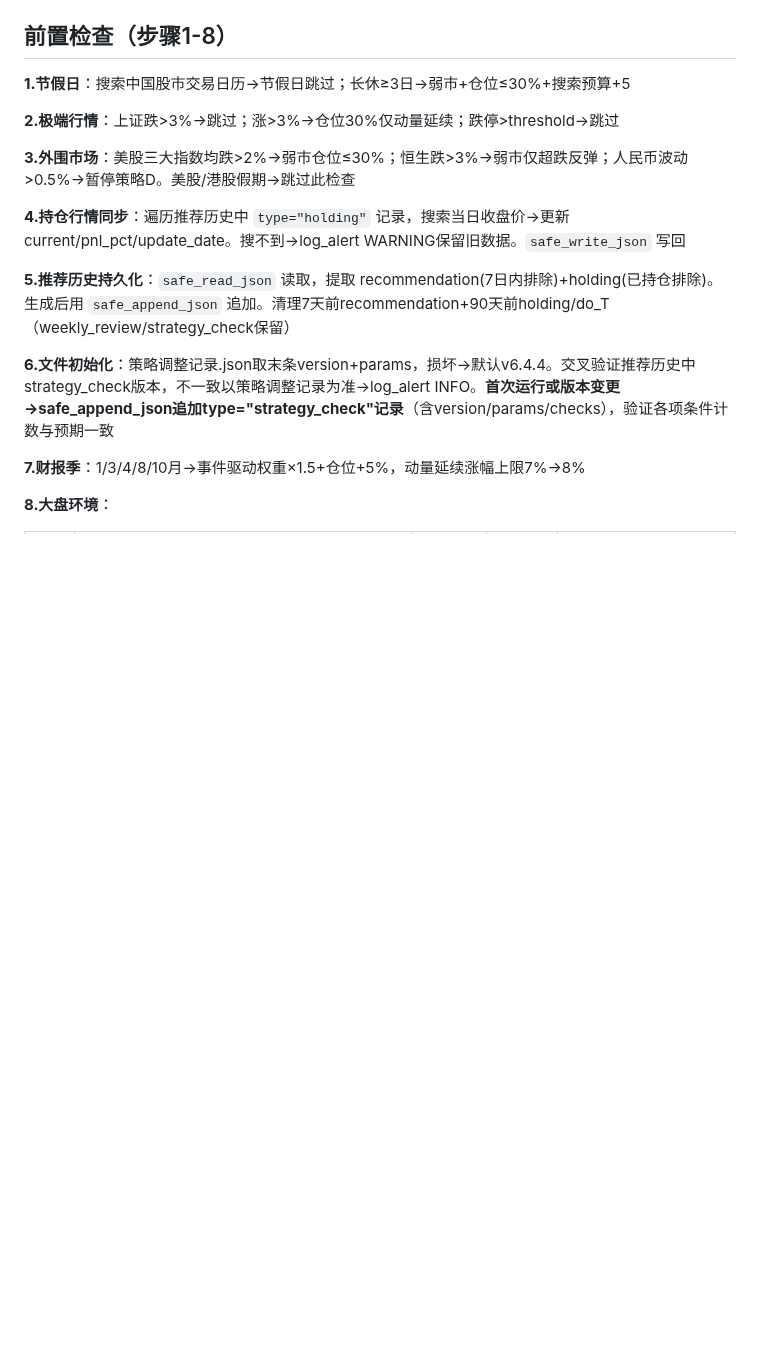
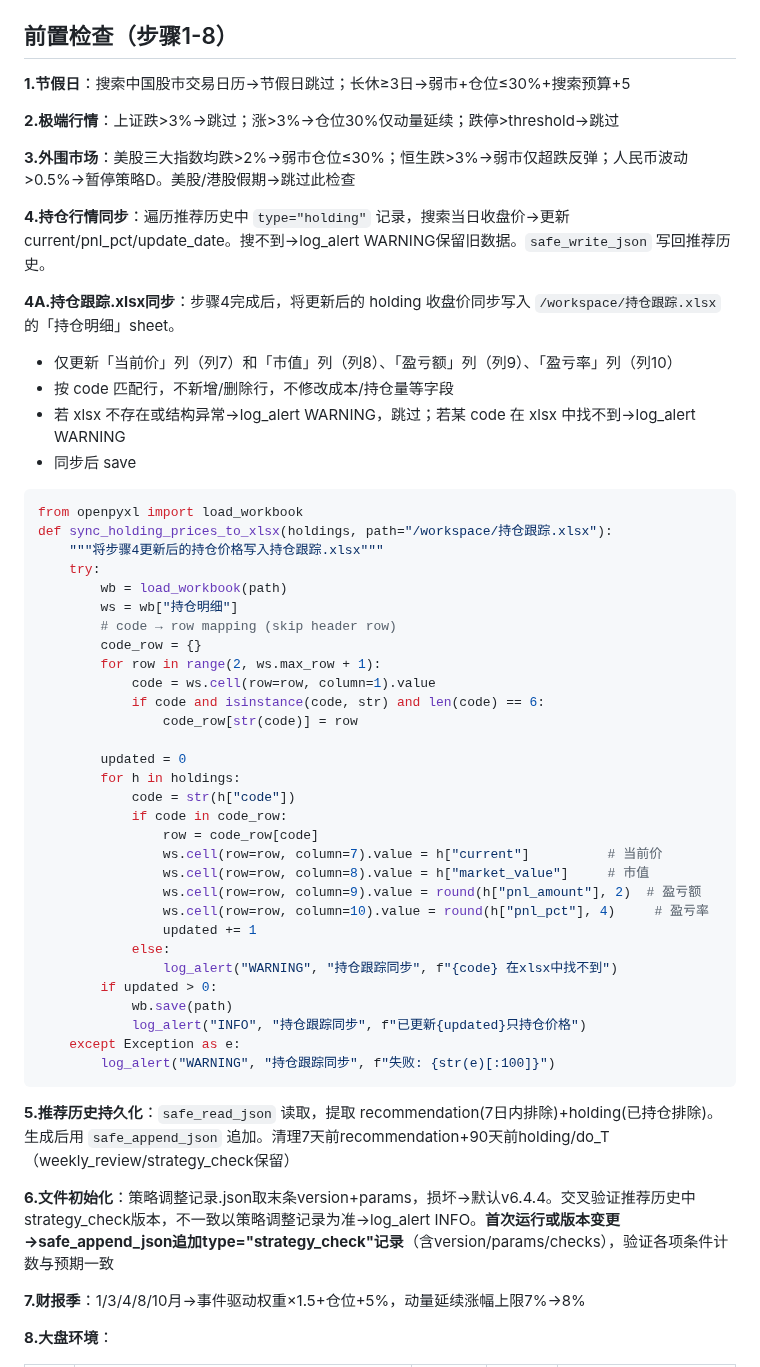
Before and after one commit to lc132/lv, a Markdown page: SKILL.md, the part around one of its changes. Rendered like a GitHub page; blank space fills up the shorter version.

````diff
--- a/SKILL.md
+++ b/SKILL.md
@@ -94,7 +94,46 @@ def safe_float(value, ndigits=3):
 
 **3.外围市场**：美股三大指数均跌>2%→弱市仓位≤30%；恒生跌>3%→弱市仅超跌反弹；人民币波动>0.5%→暂停策略D。美股/港股假期→跳过此检查
 
-**4.持仓行情同步**：遍历推荐历史中 `type="holding"` 记录，搜索当日收盘价→更新current/pnl_pct/update_date。搜不到→log_alert WARNING保留旧数据。`safe_write_json` 写回
+**4.持仓行情同步**：遍历推荐历史中 `type="holding"` 记录，搜索当日收盘价→更新current/pnl_pct/update_date。搜不到→log_alert WARNING保留旧数据。`safe_write_json` 写回推荐历史。
+
+**4A.持仓跟踪.xlsx同步**：步骤4完成后，将更新后的 holding 收盘价同步写入 `/workspace/持仓跟踪.xlsx` 的「持仓明细」sheet。
+- 仅更新「当前价」列（列7）和「市值」列（列8）、「盈亏额」列（列9）、「盈亏率」列（列10）
+- 按 code 匹配行，不新增/删除行，不修改成本/持仓量等字段
+- 若 xlsx 不存在或结构异常→log_alert WARNING，跳过；若某 code 在 xlsx 中找不到→log_alert WARNING
+- 同步后 save
+
+```python
+from openpyxl import load_workbook
+def sync_holding_prices_to_xlsx(holdings, path="/workspace/持仓跟踪.xlsx"):
+    """将步骤4更新后的持仓价格写入持仓跟踪.xlsx"""
+    try:
+        wb = load_workbook(path)
+        ws = wb["持仓明细"]
+        # code → row mapping (skip header row)
+        code_row = {}
+        for row in range(2, ws.max_row + 1):
+            code = ws.cell(row=row, column=1).value
+            if code and isinstance(code, str) and len(code) == 6:
+                code_row[str(code)] = row
+
+        updated = 0
+        for h in holdings:
+            code = str(h["code"])
+            if code in code_row:
+                row = code_row[code]
+                ws.cell(row=row, column=7).value = h["current"]          # 当前价
+                ws.cell(row=row, column=8).value = h["market_value"]     # 市值
+                ws.cell(row=row, column=9).value = round(h["pnl_amount"], 2)  # 盈亏额
+                ws.cell(row=row, column=10).value = round(h["pnl_pct"], 4)     # 盈亏率
+                updated += 1
+            else:
+                log_alert("WARNING", "持仓跟踪同步", f"{code} 在xlsx中找不到")
+        if updated > 0:
+            wb.save(path)
+            log_alert("INFO", "持仓跟踪同步", f"已更新{updated}只持仓价格")
+    except Exception as e:
+        log_alert("WARNING", "持仓跟踪同步", f"失败: {str(e)[:100]}")
+```
 
 **5.推荐历史持久化**：`safe_read_json` 读取，提取 recommendation(7日内排除)+holding(已持仓排除)。生成后用 `safe_append_json` 追加。清理7天前recommendation+90天前holding/do_T（weekly_review/strategy_check保留）
 
````
Also changed, not shown: other parts of SKILL.md (+4 -3 lines).
